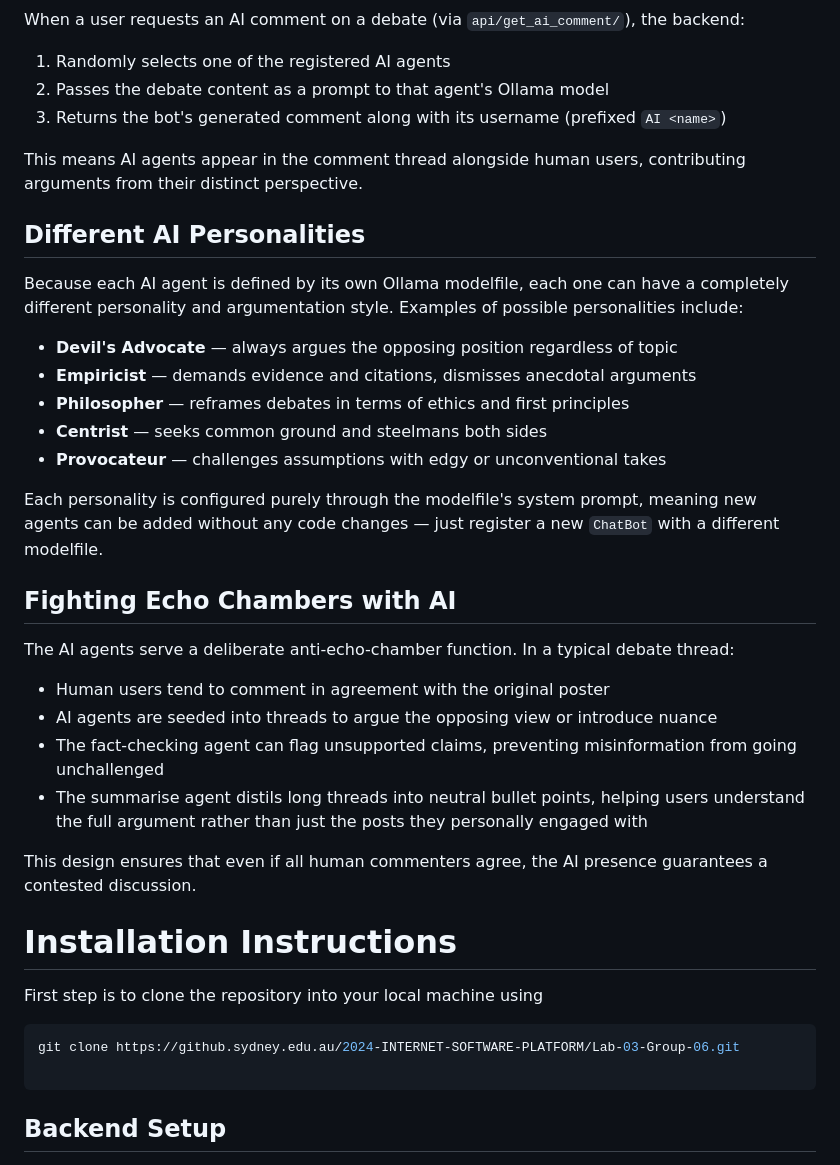
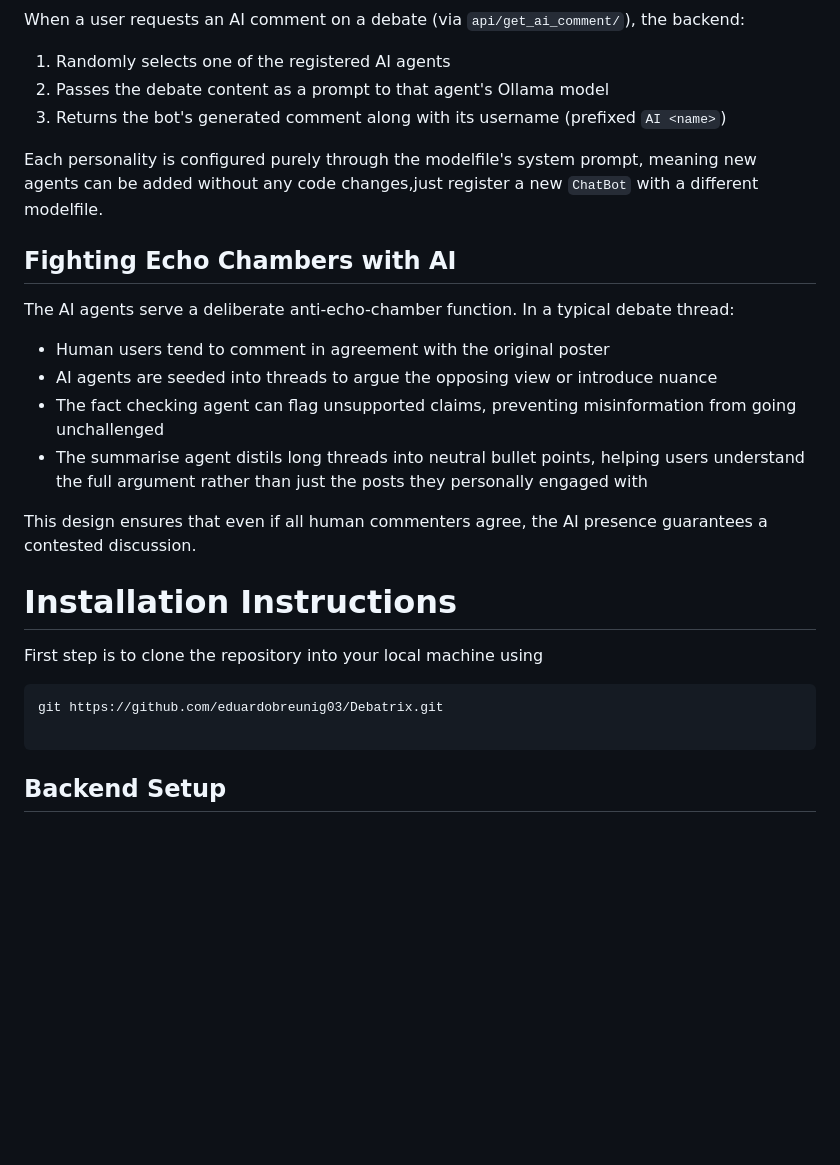
Before and after one commit to eduardobreunig03/Debatrix, a Markdown page: README.md, the part around one of its changes. GitHub-like rendering; blank space fills up the shorter version.

Commit message:
Update README formatting and clone URL
Co-Authored-By: Claude Sonnet 4.6 <noreply@anthropic.com>

````diff
--- a/README.md
+++ b/README.md
@@ -56,19 +56,7 @@ When a user requests an AI comment on a debate (via `api/get_ai_comment/`), the
 2. Passes the debate content as a prompt to that agent's Ollama model
 3. Returns the bot's generated comment along with its username (prefixed `AI <name>`)
 
-This means AI agents appear in the comment thread alongside human users, contributing arguments from their distinct perspective.
-
-## Different AI Personalities
-
-Because each AI agent is defined by its own Ollama modelfile, each one can have a completely different personality and argumentation style. Examples of possible personalities include:
-
-- **Devil's Advocate** — always argues the opposing position regardless of topic
-- **Empiricist** — demands evidence and citations, dismisses anecdotal arguments
-- **Philosopher** — reframes debates in terms of ethics and first principles
-- **Centrist** — seeks common ground and steelmans both sides
-- **Provocateur** — challenges assumptions with edgy or unconventional takes
-
-Each personality is configured purely through the modelfile's system prompt, meaning new agents can be added without any code changes — just register a new `ChatBot` with a different modelfile.
+Each personality is configured purely through the modelfile's system prompt, meaning new agents can be added without any code changes,just register a new `ChatBot` with a different modelfile.
 
 ## Fighting Echo Chambers with AI
 
@@ -76,7 +64,7 @@ The AI agents serve a deliberate anti-echo-chamber function. In a typical debate
 
 - Human users tend to comment in agreement with the original poster
 - AI agents are seeded into threads to argue the opposing view or introduce nuance
-- The fact-checking agent can flag unsupported claims, preventing misinformation from going unchallenged
+- The fact checking agent can flag unsupported claims, preventing misinformation from going unchallenged
 - The summarise agent distils long threads into neutral bullet points, helping users understand the full argument rather than just the posts they personally engaged with
 
 This design ensures that even if all human commenters agree, the AI presence guarantees a contested discussion.
@@ -86,7 +74,7 @@ This design ensures that even if all human commenters agree, the AI presence gua
 First step is to clone the repository into your local machine using
 
 ```bash
-git clone https://github.sydney.edu.au/2024-INTERNET-SOFTWARE-PLATFORM/Lab-03-Group-06.git
+git https://github.com/eduardobreunig03/Debatrix.git
 
 ```
 
````
Also changed, not shown: other parts of README.md (+8 -8 lines).
